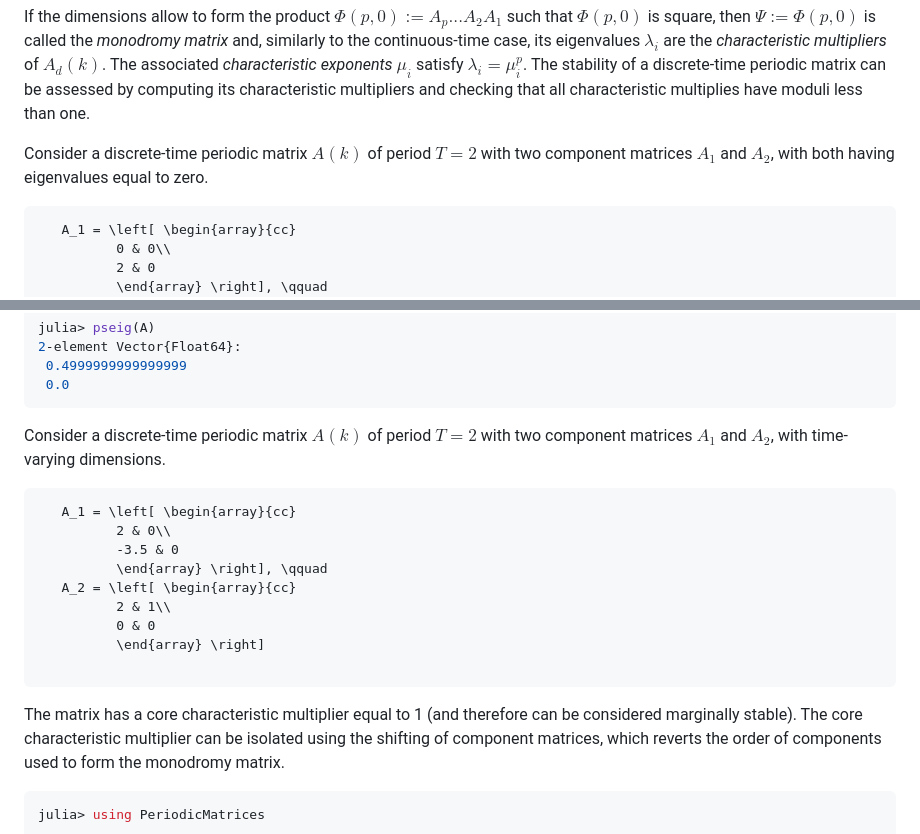
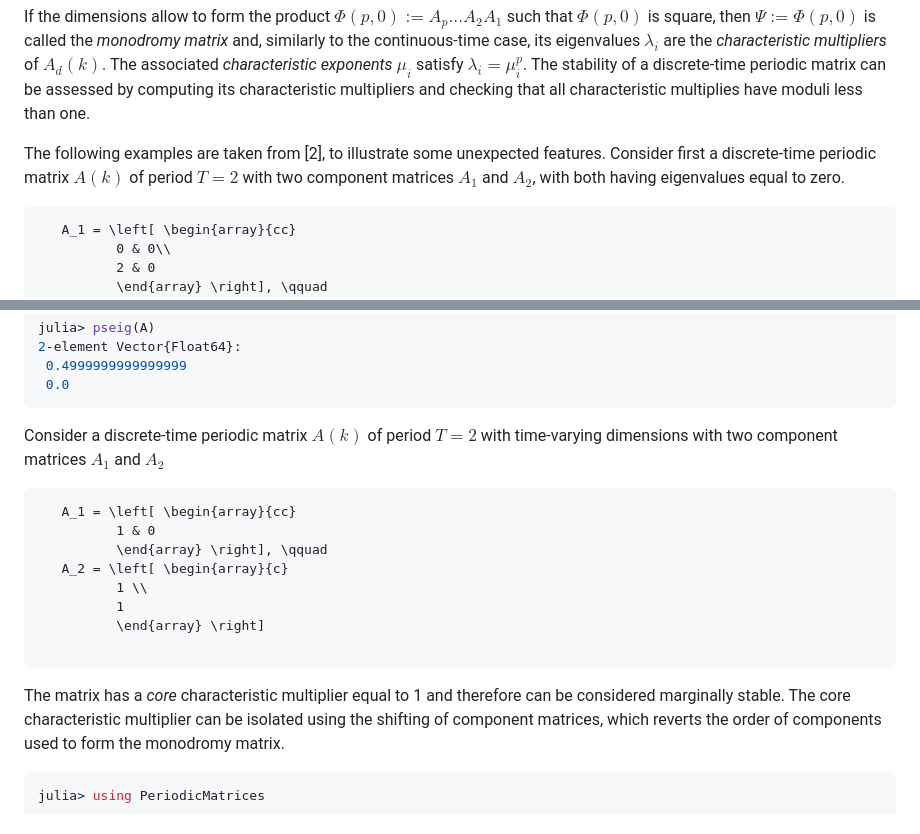
Before and after one commit to andreasvarga/PeriodicMatrices.jl, a Markdown page: README.md, 2 parts joined by grey strips. Drawn GitHub-style.

Commit message:
Finish Readme

`````diff
--- a/README.md
+++ b/README.md
@@ -294,7 +294,8 @@ If the dimensions allow to form the product $\Phi(p,0) := A_p...A_2A_1$ such tha
 its eigenvalues $\lambda_i$ are the _characteristic multipliers_ of $A_d(k)$.  The associated _characteristic exponents_ $\mu_i$ satisfy $\lambda_i = \mu_i^p$.
 The stability of a discrete-time periodic matrix can be assessed by computing its characteristic multipliers and checking that all characteristic multiplies have moduli less than one.
 
-Consider a discrete-time periodic matrix $A(k)$ of period $T = 2$ with two component matrices $A_1$ and $A_2$, with both having eigenvalues equal to zero.
+The following examples are taken from [2], to illustrate some unexpected features.
+Consider first a discrete-time periodic matrix $A(k)$ of period $T = 2$ with two component matrices $A_1$ and $A_2$, with both having eigenvalues equal to zero.
 
 ```math
    A_1 = \left[ \begin{array}{cc}
@@ -346,20 +347,19 @@ julia> pseig(A)
  0.4999999999999999
  0.0
 ````
-Consider a discrete-time periodic matrix $A(k)$ of period $T = 2$ with two component matrices $A_1$ and $A_2$, with time-varying dimensions.
+Consider a discrete-time periodic matrix $A(k)$ of period $T = 2$ with time-varying dimensions with two component matrices $A_1$ and $A_2$
 
 ```math
    A_1 = \left[ \begin{array}{cc}
-          2 & 0\\
-          -3.5 & 0
+          1 & 0
           \end{array} \right], \qquad
-   A_2 = \left[ \begin{array}{cc}
-          2 & 1\\
-          0 & 0
+   A_2 = \left[ \begin{array}{c}
+          1 \\
+          1
           \end{array} \right]
 
 ```
-The matrix has a core characteristic multiplier equal to 1 (and therefore can be considered marginally stable).
+The matrix has a _core_ characteristic multiplier equal to 1 and therefore can be considered marginally stable.
 The core characteristic multiplier can be isolated using the shifting of component matrices, which reverts the order of components used to form the monodromy matrix.
 
 
`````
